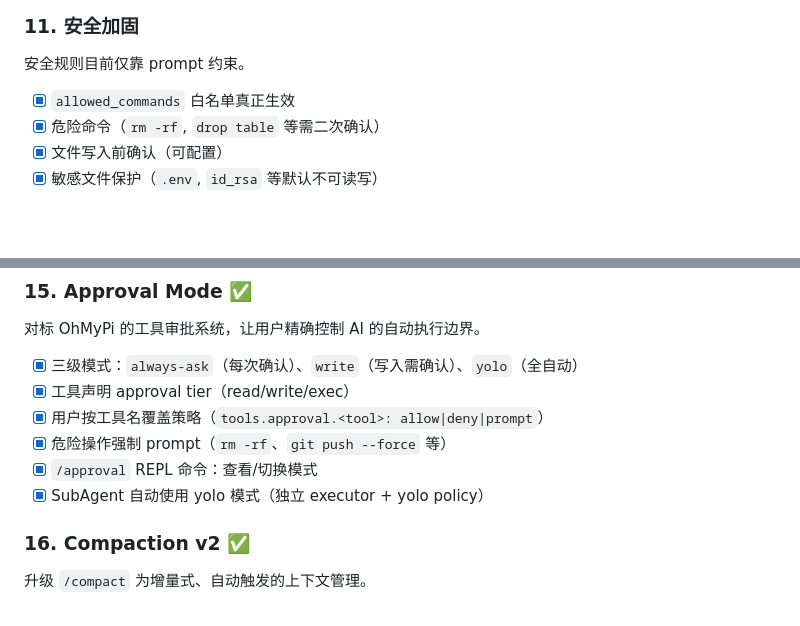
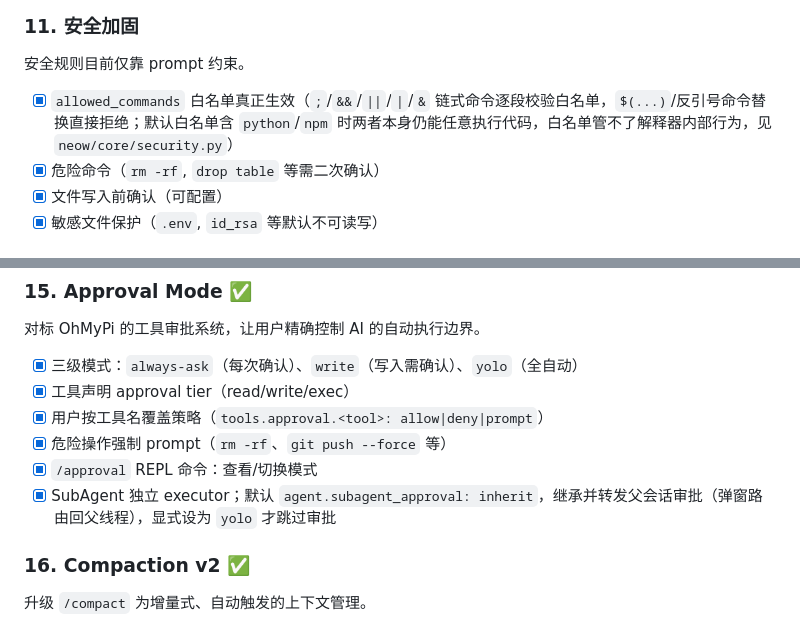
Before and after one commit to 20190441309/neow, a Markdown page: CLAUDE.md, 2 parts joined by grey strips. Rendered like a GitHub page; blank space fills up the shorter version.

Commit message:
docs: align roadmap wording with actual allowed_commands and subagent approval behavior
allowed_commands was described as a solid whitelist and SubAgent as
defaulting to yolo; neither matched the code (whitelist checked only the
first word, and subagent_approval defaults to "inherit").

Co-Authored-By: Claude Sonnet 5 <noreply@anthropic.com>

```diff
--- a/CLAUDE.md
+++ b/CLAUDE.md
@@ -106,7 +106,7 @@ usage 数据已解析但未展示。
 ### 11. 安全加固
 安全规则目前仅靠 prompt 约束。
 
-- [x] `allowed_commands` 白名单真正生效
+- [x] `allowed_commands` 白名单真正生效（`;`/`&&`/`||`/`|`/`&` 链式命令逐段校验白名单，`$(...)`/反引号命令替换直接拒绝；默认白名单含 `python`/`npm` 时两者本身仍能任意执行代码，白名单管不了解释器内部行为，见 `neow/core/security.py`）
 - [x] 危险命令（`rm -rf`, `drop table` 等需二次确认）
 - [x] 文件写入前确认（可配置）
 - [x] 敏感文件保护（`.env`, `id_rsa` 等默认不可读写）
@@ -181,7 +181,7 @@ usage 数据已解析但未展示。
 - [x] 用户按工具名覆盖策略（`tools.approval.<tool>: allow|deny|prompt`）
 - [x] 危险操作强制 prompt（`rm -rf`、`git push --force` 等）
 - [x] `/approval` REPL 命令：查看/切换模式
-- [x] SubAgent 自动使用 yolo 模式（独立 executor + yolo policy）
+- [x] SubAgent 独立 executor；默认 `agent.subagent_approval: inherit`，继承并转发父会话审批（弹窗路由回父线程），显式设为 `yolo` 才跳过审批
 
 ### 16. Compaction v2 ✅
 升级 `/compact` 为增量式、自动触发的上下文管理。
```
